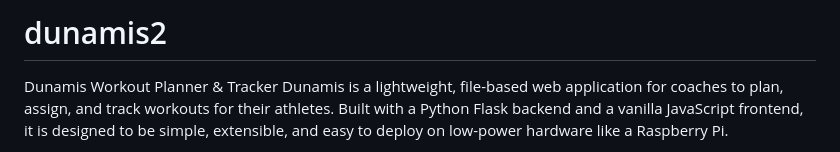
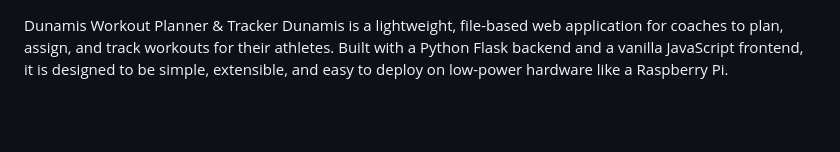
Before and after one commit to zeekey85/dunamis2, a Markdown page: README.md, the part around one of its changes. GitHub-like rendering; blank space fills up the shorter version.

```diff
--- a/README.md
+++ b/README.md
@@ -1,5 +1,3 @@
-# dunamis2
-
 Dunamis Workout Planner & Tracker
 Dunamis is a lightweight, file-based web application for coaches to plan, assign, and track workouts for their athletes. Built with a Python Flask backend and a vanilla JavaScript frontend, it is designed to be simple, extensible, and easy to deploy on low-power hardware like a Raspberry Pi.
 
```
Also changed, not shown: other parts of README.md (+1 -0 lines).
